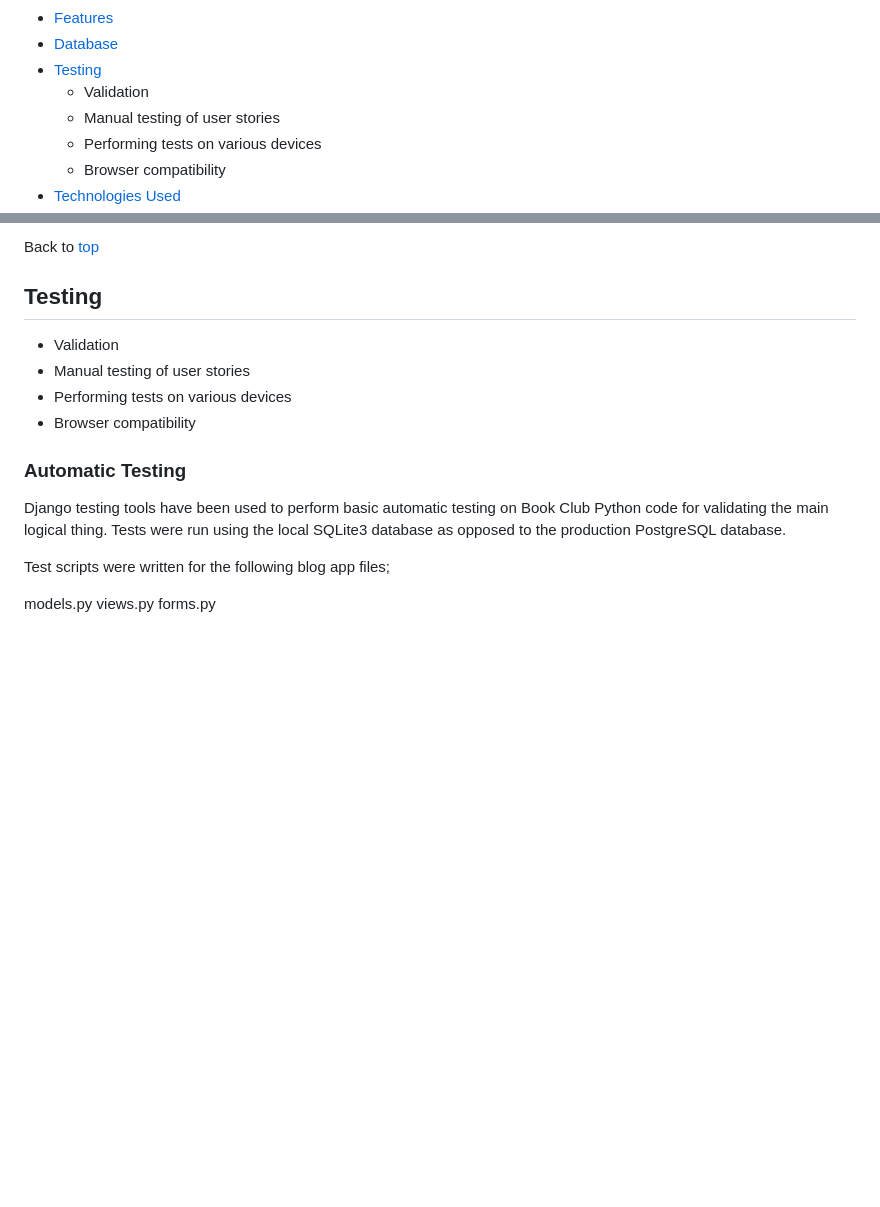
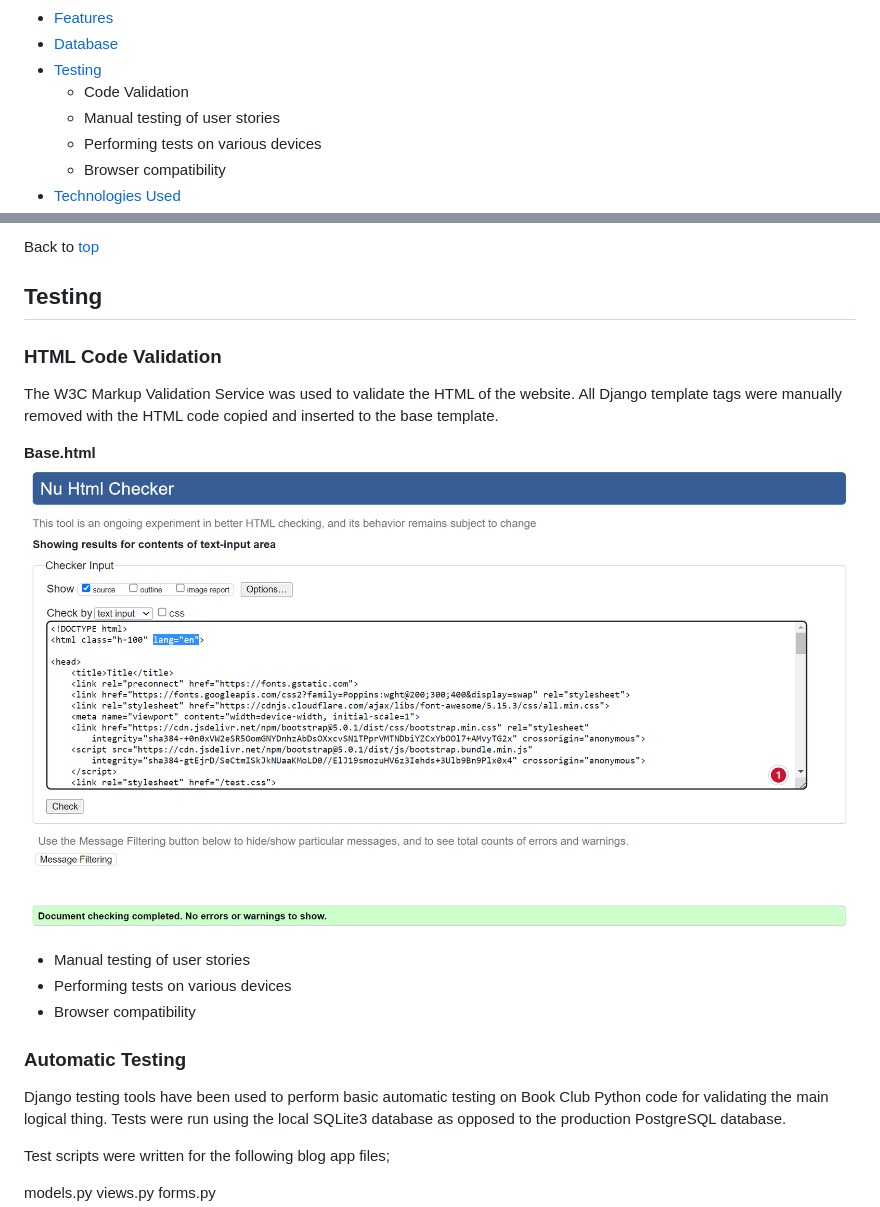
Before and after one commit to omurilolima/book-club, a Markdown page: README.md, 2 parts joined by grey strips. Drawn GitHub-style; pictures changed too: media/Html_Checker.png (added); blank space fills up the shorter version.

Commit message:
Update README - base.html code validating

```diff
--- a/README.md
+++ b/README.md
@@ -24,7 +24,7 @@ This is my fourth milestone project for the Full-Stack Software Development Cour
 - [Features](#features)
 - [Database](#database)
 - [Testing](#testing)
-    - Validation
+    - Code Validation
     - Manual testing of user stories
     - Performing tests on various devices
     - Browser compatibility
@@ -271,7 +271,14 @@ Django User Model was used for creating the Post, Comment and Book models for th
 Back to [top](#table-of-contents)
 
 ## Testing
-- Validation
+
+### HTML Code Validation
+
+The W3C Markup Validation Service was used to validate the HTML of the website. All Django template tags were manually removed with the HTML code copied and inserted to the base template.
+
+<strong>Base.html</stron>
+![base.html](/media/Html_Checker.png)
+
 - Manual testing of user stories
 - Performing tests on various devices
 - Browser compatibility
```
Also changed, not shown: 1 other file.
